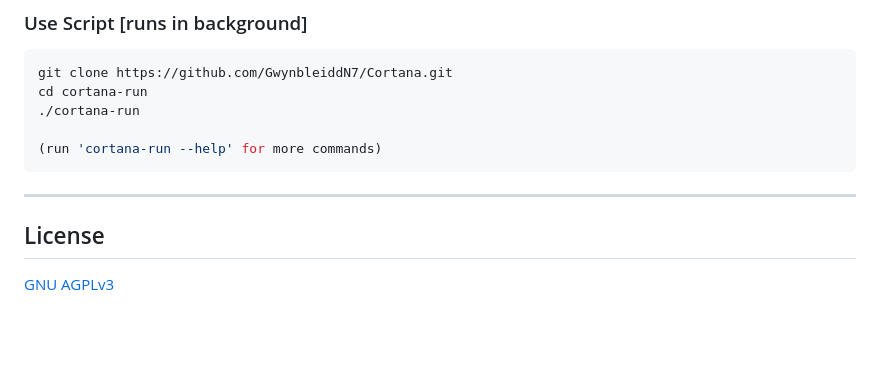
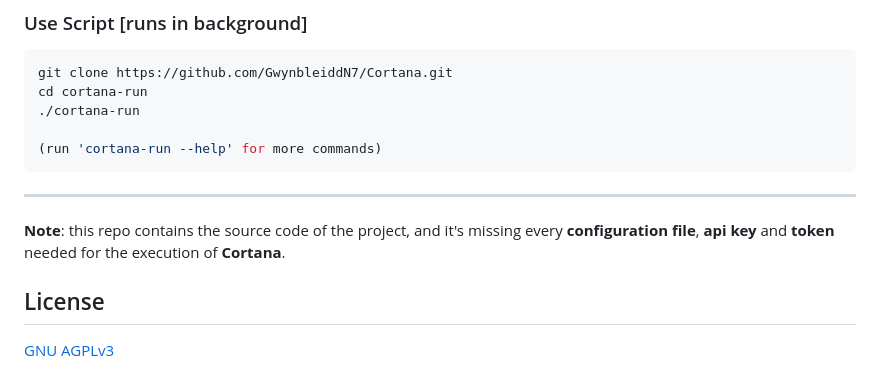
Before and after one commit to GwynnN7/Cortana, a Markdown page: README.md, the part around the change. Drawn GitHub-style; blank space fills up the shorter version.

````diff
--- a/README.md
+++ b/README.md
@@ -143,7 +143,7 @@ cd cortana-run
 (run 'cortana-run --help' for more commands)
 ```
 ---
-
+<b>Note</b>: this repo contains the source code of the project, and it's missing every <b>configuration file</b>, <b>api key</b> and <b>token</b> needed for the execution of <b>Cortana</b>.
 ## License
 
 [GNU AGPLv3 ](https://choosealicense.com/licenses/agpl-3.0/)
````
